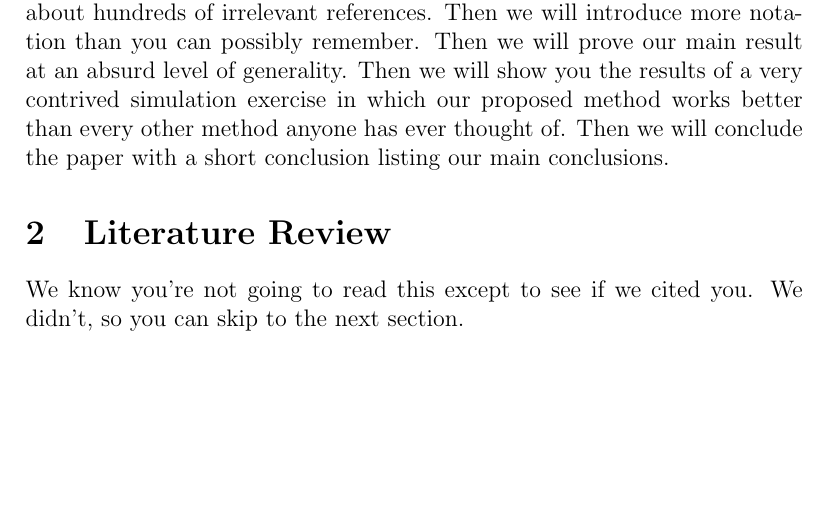
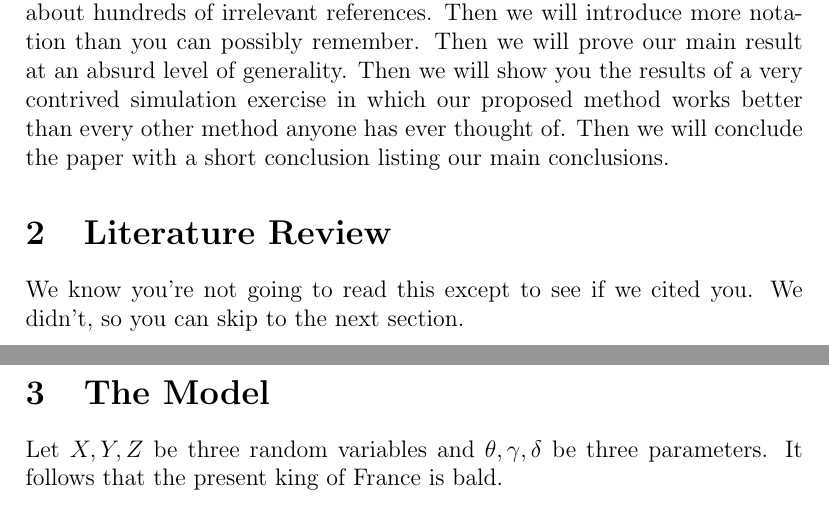
Before and after one commit to fditraglia/git-example, a LaTeX paper (paper.tex): part of the page before the commit and two parts of pages 1 and 2 of 2 after it, the two joined at a grey line, cut so that both start at the same text, the shorter picture padded with empty space. Compiled offline with pdfLaTeX.

Commit message:
start describing model

```diff
--- a/paper.tex
+++ b/paper.tex
@@ -26,4 +26,8 @@ Then we will conclude the paper with a short conclusion listing our main conclus
 \section{Literature Review}
 We know you're not going to read this except to see if we cited you.
 We didn't, so you can skip to the next section.
+
+\section{The Model}
+Let $X,Y,Z$ be three random variables and $\theta, \gamma, \delta$ be three parameters.
+It follows that the present king of France is bald.
 \end{document}
```
